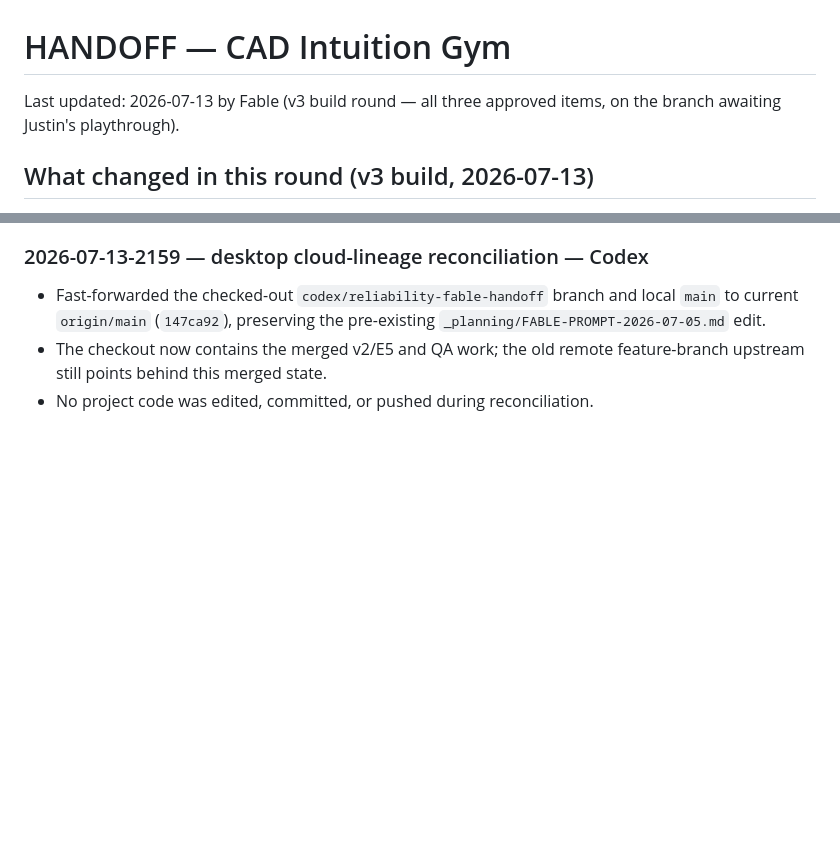
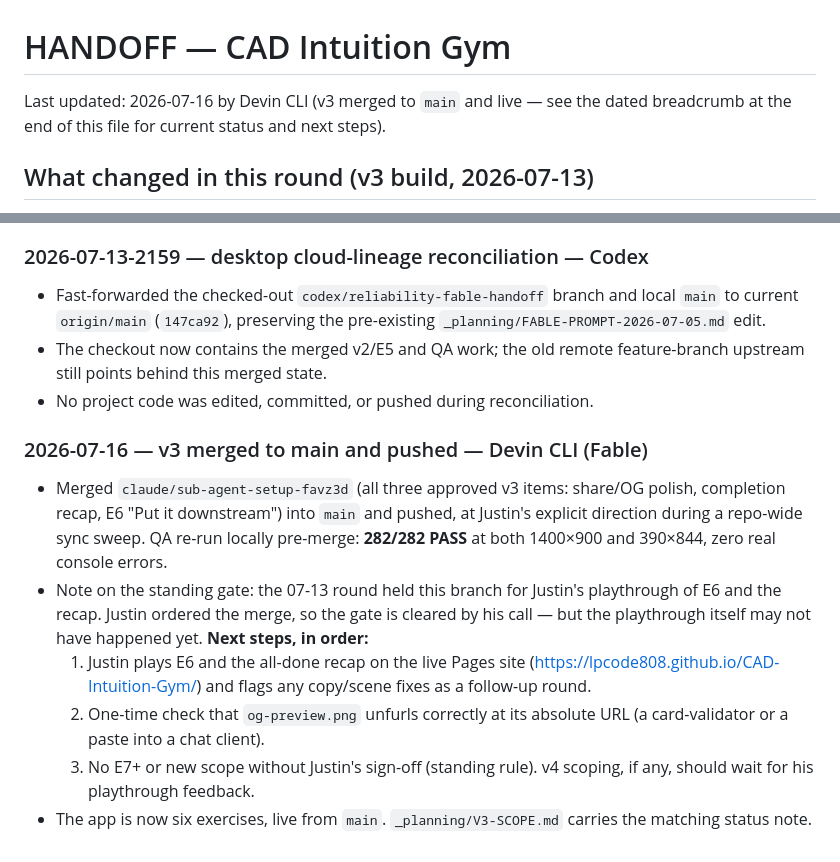
Before and after one commit to lpcode808/CAD-Intuition-Gym, a Markdown page: HANDOFF.md, 2 parts joined by grey strips. Rendered like a GitHub page; blank space fills up the shorter version.

Commit message:
Record v3 merge status and queue next steps for cloud sessions
Generated with [Devin](https://devin.ai)

Co-Authored-By: Devin <158243242+devin-ai-integration[bot]@users.noreply.github.com>

```diff
--- a/HANDOFF.md
+++ b/HANDOFF.md
@@ -1,7 +1,8 @@
 # HANDOFF — CAD Intuition Gym
 
-Last updated: 2026-07-13 by Fable (v3 build round — all three approved
-items, on the branch awaiting Justin's playthrough).
+Last updated: 2026-07-16 by Devin CLI (v3 merged to `main` and live —
+see the dated breadcrumb at the end of this file for current status and
+next steps).
 
 ## What changed in this round (v3 build, 2026-07-13)
 
@@ -596,3 +597,23 @@ Automated Playwright run against a real Chromium, `file://` cold load, at
 - Fast-forwarded the checked-out `codex/reliability-fable-handoff` branch and local `main` to current `origin/main` (`147ca92`), preserving the pre-existing `_planning/FABLE-PROMPT-2026-07-05.md` edit.
 - The checkout now contains the merged v2/E5 and QA work; the old remote feature-branch upstream still points behind this merged state.
 - No project code was edited, committed, or pushed during reconciliation.
+
+### 2026-07-16 — v3 merged to main and pushed — Devin CLI (Fable)
+- Merged `claude/sub-agent-setup-favz3d` (all three approved v3 items:
+  share/OG polish, completion recap, E6 "Put it downstream") into `main`
+  and pushed, at Justin's explicit direction during a repo-wide sync
+  sweep. QA re-run locally pre-merge: **282/282 PASS** at both 1400×900
+  and 390×844, zero real console errors.
+- Note on the standing gate: the 07-13 round held this branch for
+  Justin's playthrough of E6 and the recap. Justin ordered the merge, so
+  the gate is cleared by his call — but the playthrough itself may not
+  have happened yet. **Next steps, in order:**
+  1. Justin plays E6 and the all-done recap on the live Pages site
+     (https://lpcode808.github.io/CAD-Intuition-Gym/) and flags any
+     copy/scene fixes as a follow-up round.
+  2. One-time check that `og-preview.png` unfurls correctly at its
+     absolute URL (a card-validator or a paste into a chat client).
+  3. No E7+ or new scope without Justin's sign-off (standing rule).
+     v4 scoping, if any, should wait for his playthrough feedback.
+- The app is now six exercises, live from `main`. `_planning/V3-SCOPE.md`
+  carries the matching status note.
```
Also changed, not shown: _planning/V3-SCOPE.md (+10 -0 lines).
